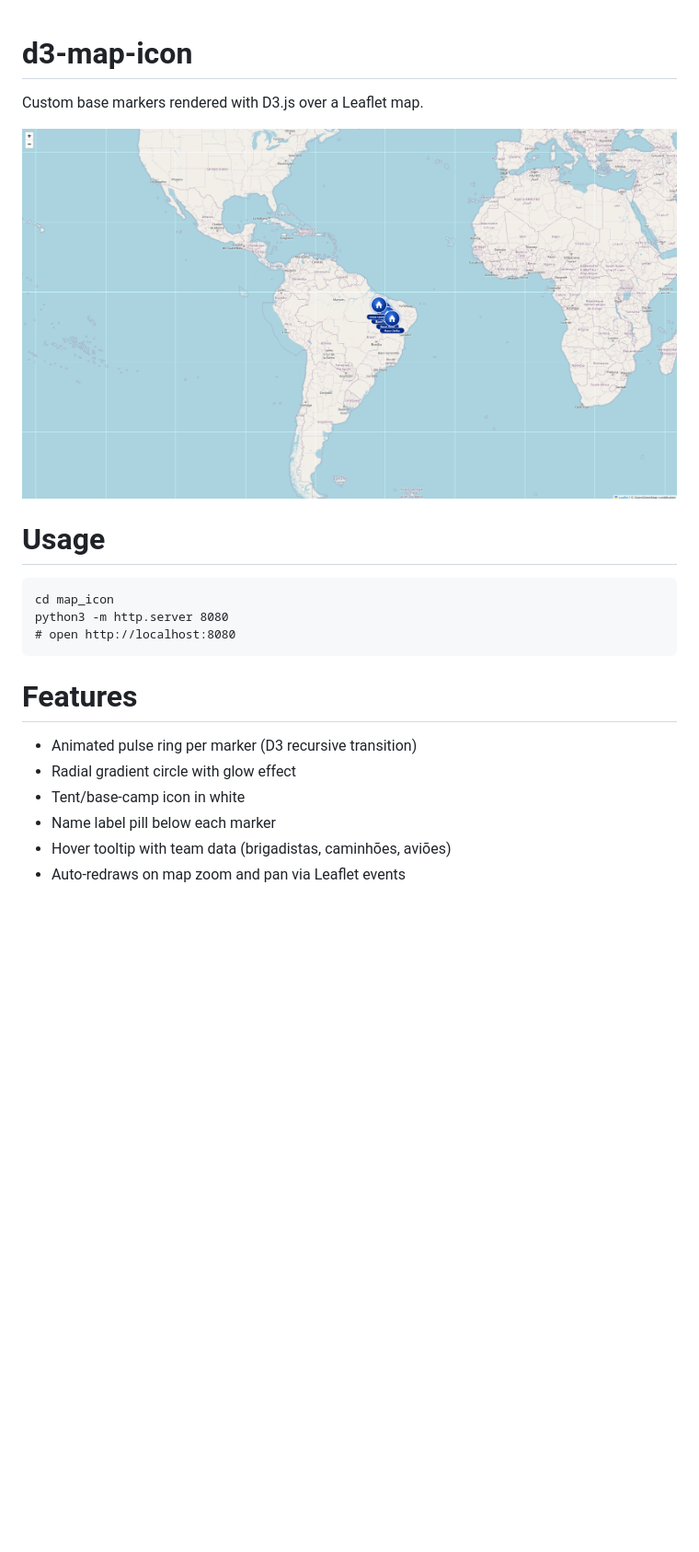
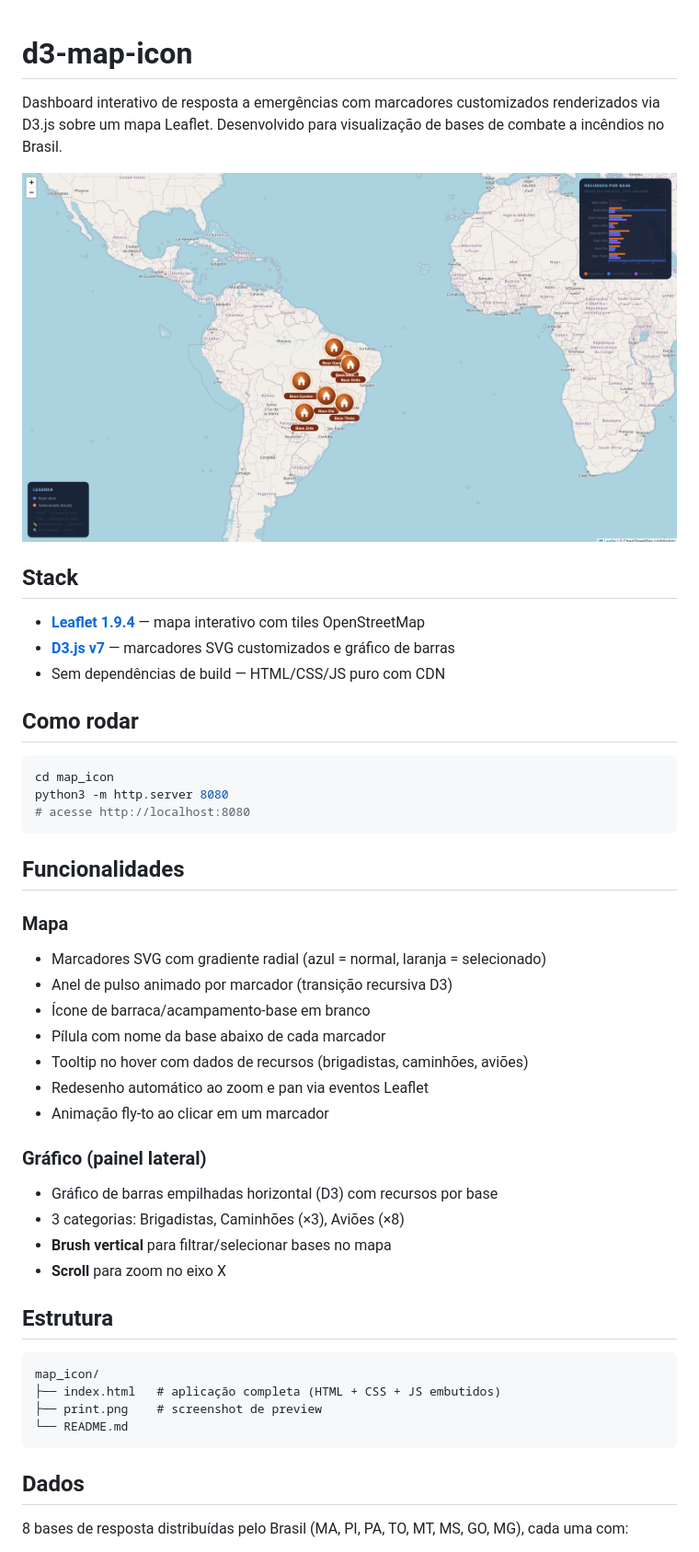
Before and after one commit to Rafael-Ryu/pond-ux, a Markdown page: map_icon/README.md, the part around one of its changes. Shown at 92% size. Drawn GitHub-style; pictures changed too: map_icon/preview.png (deleted), map_icon/print.png (added); blank space fills up the shorter version.

Commit message:
feat: change of documents

````diff
--- a/map_icon/README.md
+++ b/map_icon/README.md
@@ -1,22 +1,50 @@
 # d3-map-icon
-Custom base markers rendered with D3.js over a Leaflet map.
 
-![Preview of base markers rendered with D3.js](./preview.png)
+Dashboard interativo de resposta a emergências com marcadores customizados renderizados via D3.js sobre um mapa Leaflet. Desenvolvido para visualização de bases de combate a incêndios no Brasil.
 
-# Usage
+![Preview of base markers rendered with D3.js](./print.png)
+
+## Stack
+
+- **[Leaflet 1.9.4](https://leafletjs.com/)** — mapa interativo com tiles OpenStreetMap
+- **[D3.js v7](https://d3js.org/)** — marcadores SVG customizados e gráfico de barras
+- Sem dependências de build — HTML/CSS/JS puro com CDN
+
+## Como rodar
+
+```bash
+cd map_icon
+python3 -m http.server 8080
+# acesse http://localhost:8080
+```
+
+## Funcionalidades
+
+### Mapa
+- Marcadores SVG com gradiente radial (azul = normal, laranja = selecionado)
+- Anel de pulso animado por marcador (transição recursiva D3)
+- Ícone de barraca/acampamento-base em branco
+- Pílula com nome da base abaixo de cada marcador
+- Tooltip no hover com dados de recursos (brigadistas, caminhões, aviões)
+- Redesenho automático ao zoom e pan via eventos Leaflet
+- Animação fly-to ao clicar em um marcador
+
+### Gráfico (painel lateral)
+- Gráfico de barras empilhadas horizontal (D3) com recursos por base
+- 3 categorias: Brigadistas, Caminhões (×3), Aviões (×8)
+- **Brush vertical** para filtrar/selecionar bases no mapa
+- **Scroll** para zoom no eixo X
+
+## Estrutura
 
 ```
-cd map_icon
-python3 -m http.server 8080
-# open http://localhost:8080
+map_icon/
+├── index.html   # aplicação completa (HTML + CSS + JS embutidos)
+├── print.png    # screenshot de preview
+└── README.md
 ```
 
-# Features
+## Dados
 
-- Animated pulse ring per marker (D3 recursive transition)
-- Radial gradient circle with glow effect
-- Tent/base-camp icon in white
-- Name label pill below each marker
-- Hover tooltip with team data (brigadistas, caminhões, aviões)
-- Auto-redraws on map zoom and pan via Leaflet events
+8 bases de resposta distribuídas pelo Brasil (MA, PI, PA, TO, MT, MS, GO, MG), cada uma com:
 
````
Also changed, not shown: other parts of map_icon/README.md (+10 -1 lines).
